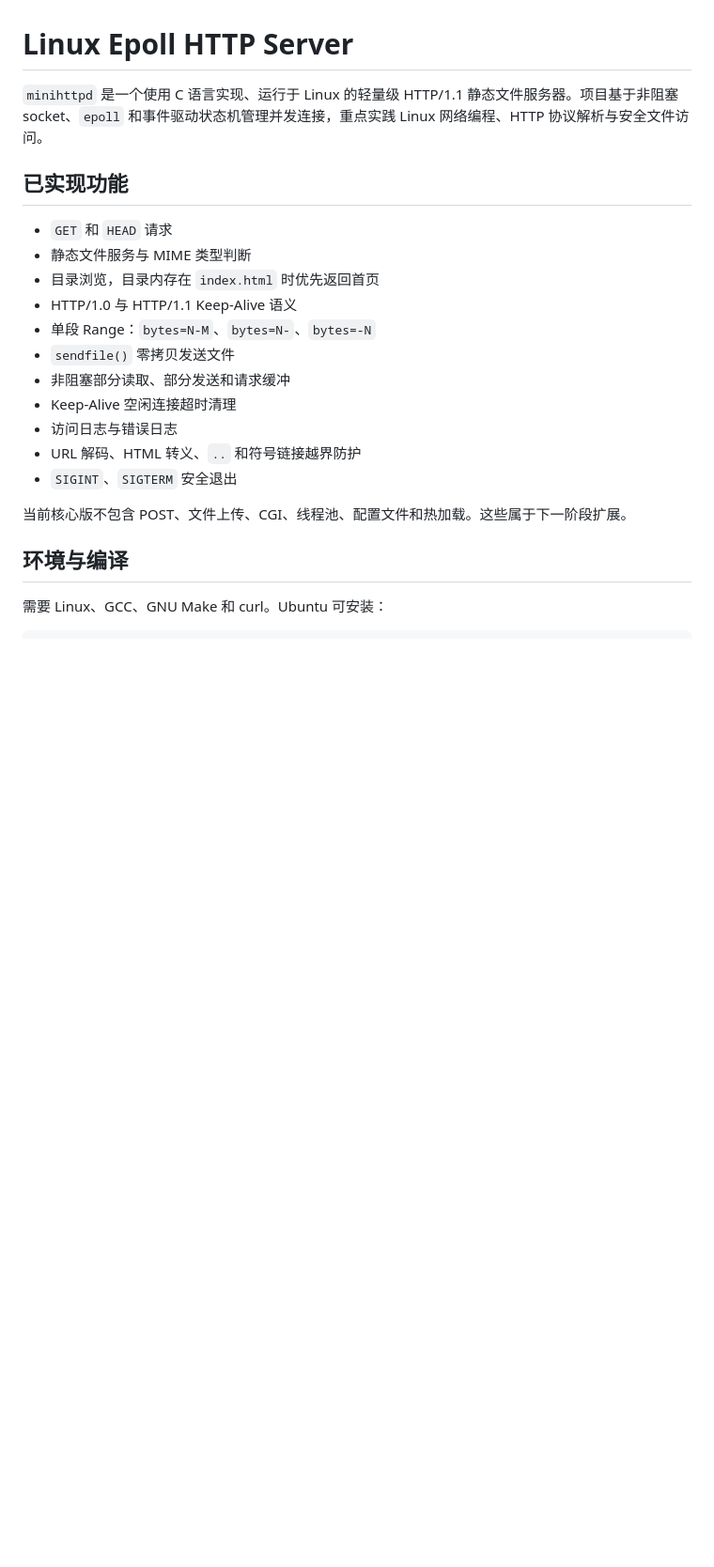
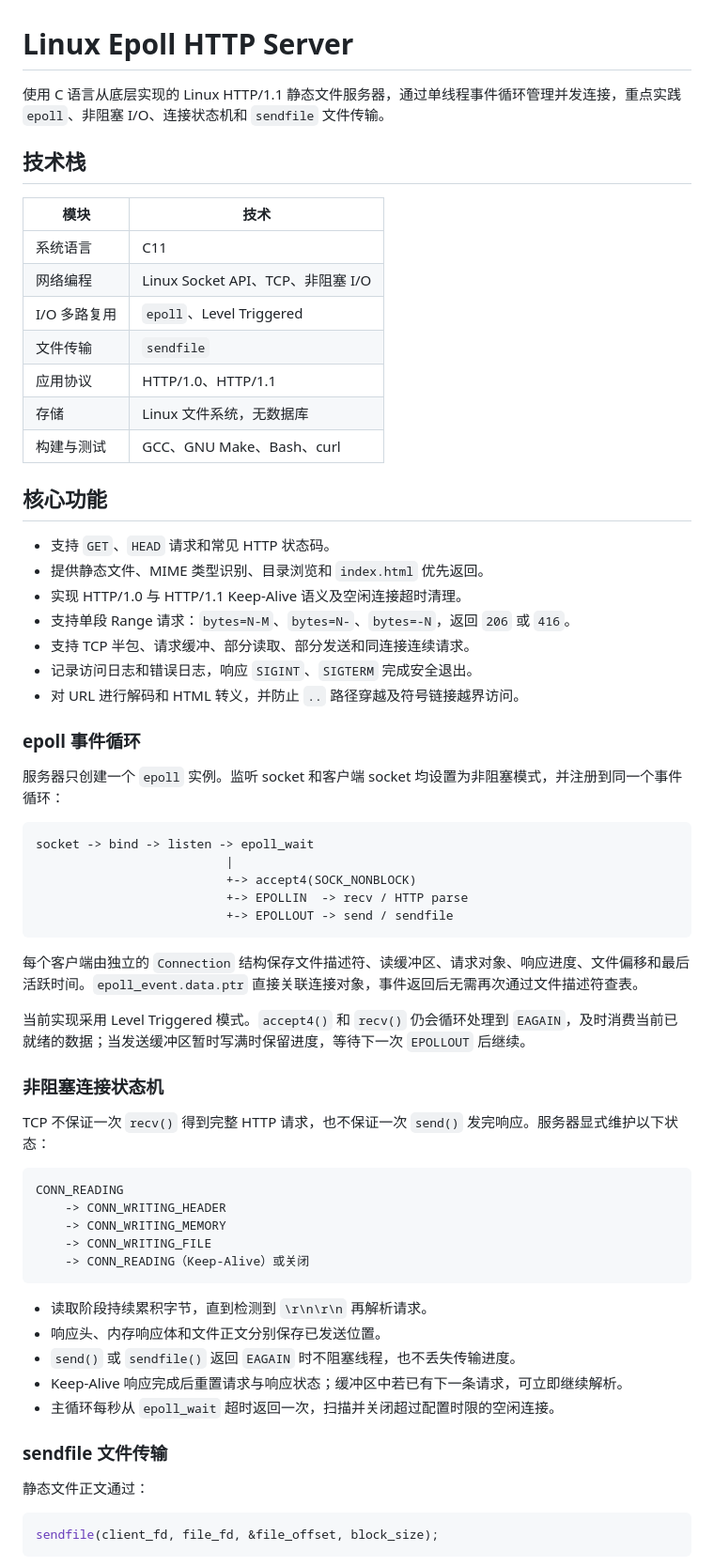
Before and after one commit to ost20233729/linux-epoll-http-server, a Markdown page: README.md, the part around one of its changes. Shown at 94% size. Drawn GitHub-style; blank space fills up the shorter version.

Commit message:
docs: explain epoll and nonblocking IO design

````diff
--- a/README.md
+++ b/README.md
@@ -1,23 +1,68 @@
 # Linux Epoll HTTP Server
 
-`minihttpd` 是一个使用 C 语言实现、运行于 Linux 的轻量级 HTTP/1.1 静态文件服务器。项目基于非阻塞 socket、`epoll` 和事件驱动状态机管理并发连接，重点实践 Linux 网络编程、HTTP 协议解析与安全文件访问。
+使用 C 语言从底层实现的 Linux HTTP/1.1 静态文件服务器，通过单线程事件循环管理并发连接，重点实践 `epoll`、非阻塞 I/O、连接状态机和 `sendfile` 文件传输。
 
-## 已实现功能
+## 技术栈
 
-- `GET` 和 `HEAD` 请求
-- 静态文件服务与 MIME 类型判断
-- 目录浏览，目录内存在 `index.html` 时优先返回首页
-- HTTP/1.0 与 HTTP/1.1 Keep-Alive 语义
-- 单段 Range：`bytes=N-M`、`bytes=N-`、`bytes=-N`
-- `sendfile()` 零拷贝发送文件
-- 非阻塞部分读取、部分发送和请求缓冲
-- Keep-Alive 空闲连接超时清理
-- 访问日志与错误日志
-- URL 解码、HTML 转义、`..` 和符号链接越界防护
-- `SIGINT`、`SIGTERM` 安全退出
+| 模块 | 技术 |
+| --- | --- |
+| 系统语言 | C11 |
+| 网络编程 | Linux Socket API、TCP、非阻塞 I/O |
+| I/O 多路复用 | `epoll`、Level Triggered |
+| 文件传输 | `sendfile` |
+| 应用协议 | HTTP/1.0、HTTP/1.1 |
+| 存储 | Linux 文件系统，无数据库 |
+| 构建与测试 | GCC、GNU Make、Bash、curl |
 
-当前核心版不包含 POST、文件上传、CGI、线程池、配置文件和热加载。这些属于下一阶段扩展。
+## 核心功能
 
-## 环境与编译
+- 支持 `GET`、`HEAD` 请求和常见 HTTP 状态码。
+- 提供静态文件、MIME 类型识别、目录浏览和 `index.html` 优先返回。
+- 实现 HTTP/1.0 与 HTTP/1.1 Keep-Alive 语义及空闲连接超时清理。
+- 支持单段 Range 请求：`bytes=N-M`、`bytes=N-`、`bytes=-N`，返回 `206` 或 `416`。
+- 支持 TCP 半包、请求缓冲、部分读取、部分发送和同连接连续请求。
+- 记录访问日志和错误日志，响应 `SIGINT`、`SIGTERM` 完成安全退出。
+- 对 URL 进行解码和 HTML 转义，并防止 `..` 路径穿越及符号链接越界访问。
 
-需要 Linux、GCC、GNU Make 和 curl。Ubuntu 可安装：
+### epoll 事件循环
+
+服务器只创建一个 `epoll` 实例。监听 socket 和客户端 socket 均设置为非阻塞模式，并注册到同一个事件循环：
+
+```text
+socket -> bind -> listen -> epoll_wait
+                          |
+                          +-> accept4(SOCK_NONBLOCK)
+                          +-> EPOLLIN  -> recv / HTTP parse
+                          +-> EPOLLOUT -> send / sendfile
+```
+
+每个客户端由独立的 `Connection` 结构保存文件描述符、读缓冲区、请求对象、响应进度、文件偏移和最后活跃时间。`epoll_event.data.ptr` 直接关联连接对象，事件返回后无需再次通过文件描述符查表。
+
+当前实现采用 Level Triggered 模式。`accept4()` 和 `recv()` 仍会循环处理到 `EAGAIN`，及时消费当前已就绪的数据；当发送缓冲区暂时写满时保留进度，等待下一次 `EPOLLOUT` 后继续。
+
+### 非阻塞连接状态机
+
+TCP 不保证一次 `recv()` 得到完整 HTTP 请求，也不保证一次 `send()` 发完响应。服务器显式维护以下状态：
+
+```text
+CONN_READING
+    -> CONN_WRITING_HEADER
+    -> CONN_WRITING_MEMORY
+    -> CONN_WRITING_FILE
+    -> CONN_READING（Keep-Alive）或关闭
+```
+
+- 读取阶段持续累积字节，直到检测到 `\r\n\r\n` 再解析请求。
+- 响应头、内存响应体和文件正文分别保存已发送位置。
+- `send()` 或 `sendfile()` 返回 `EAGAIN` 时不阻塞线程，也不丢失传输进度。
+- Keep-Alive 响应完成后重置请求与响应状态；缓冲区中若已有下一条请求，可立即继续解析。
+- 主循环每秒从 `epoll_wait` 超时返回一次，扫描并关闭超过配置时限的空闲连接。
+
+### sendfile 文件传输
+
+静态文件正文通过：
+
+```c
+sendfile(client_fd, file_fd, &file_offset, block_size);
+```
+
````
Also changed, not shown: other parts of README.md (+86 -100 lines).
